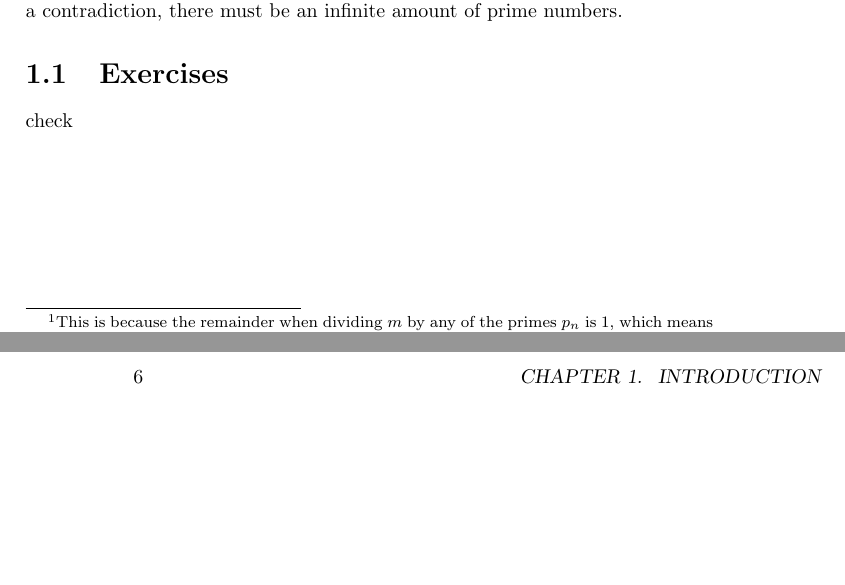
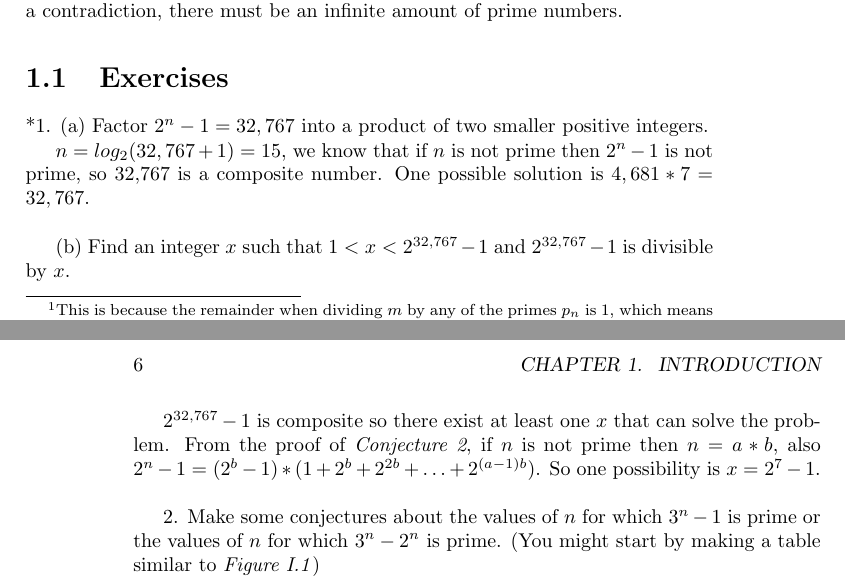
Before and after one commit to acadarsotp/math, a LaTeX book (how-to-prove-it-notes/main.tex, which reads how-to-prove-it-notes/chapters/introduction/exercises.tex): two parts of pages 5 and 6 of 7, joined at a grey line, cut so that both start at the same text, the shorter picture padded with empty space. Compiled offline with pdfLaTeX.

Commit message:
Exercise 1 from introduction

```diff
--- a/how-to-prove-it-notes/chapters/introduction/exercises.tex
+++ b/how-to-prove-it-notes/chapters/introduction/exercises.tex
@@ -1,3 +1,12 @@
 \section{Exercises}
 
-check
+*1. (a) Factor $2^n - 1 = 32,767$ into a product of two smaller positive
+integers.
+
+$n = log_2(32,767+1) = 15$, we know that if $n$ is not prime then $2^n - 1$ is not prime, so 32,767 is a composite number. One possible solution is $4,681 * 7 = 32,767$.\\
+
+(b) Find an integer $x$ such that $1 < x < 2^{32,767} - 1$ and $2^{32,767} - 1$ is divisible by $x$.
+
+$2^{32,767} - 1$ is composite so there exist at least one $x$ that can solve the problem. From the proof of \textit{Conjecture 2}, if $n$ is not prime then $n = a*b$, also $2^n - 1 = (2^b - 1) * (1 + 2^b + 2^{2b} + \ldots + 2^{(a-1)b})$. So one possibility is $x = 2^7 - 1$.\\
+
+2. Make some conjectures about the values of $n$ for which $3^n - 1$ is prime or the values of $n$ for which $3^n - 2^n$ is prime. (You might start by making a table similar to \textit{Figure I.1})
```
Also changed, not shown: how-to-prove-it-notes/main.pdf, 5 other files.
